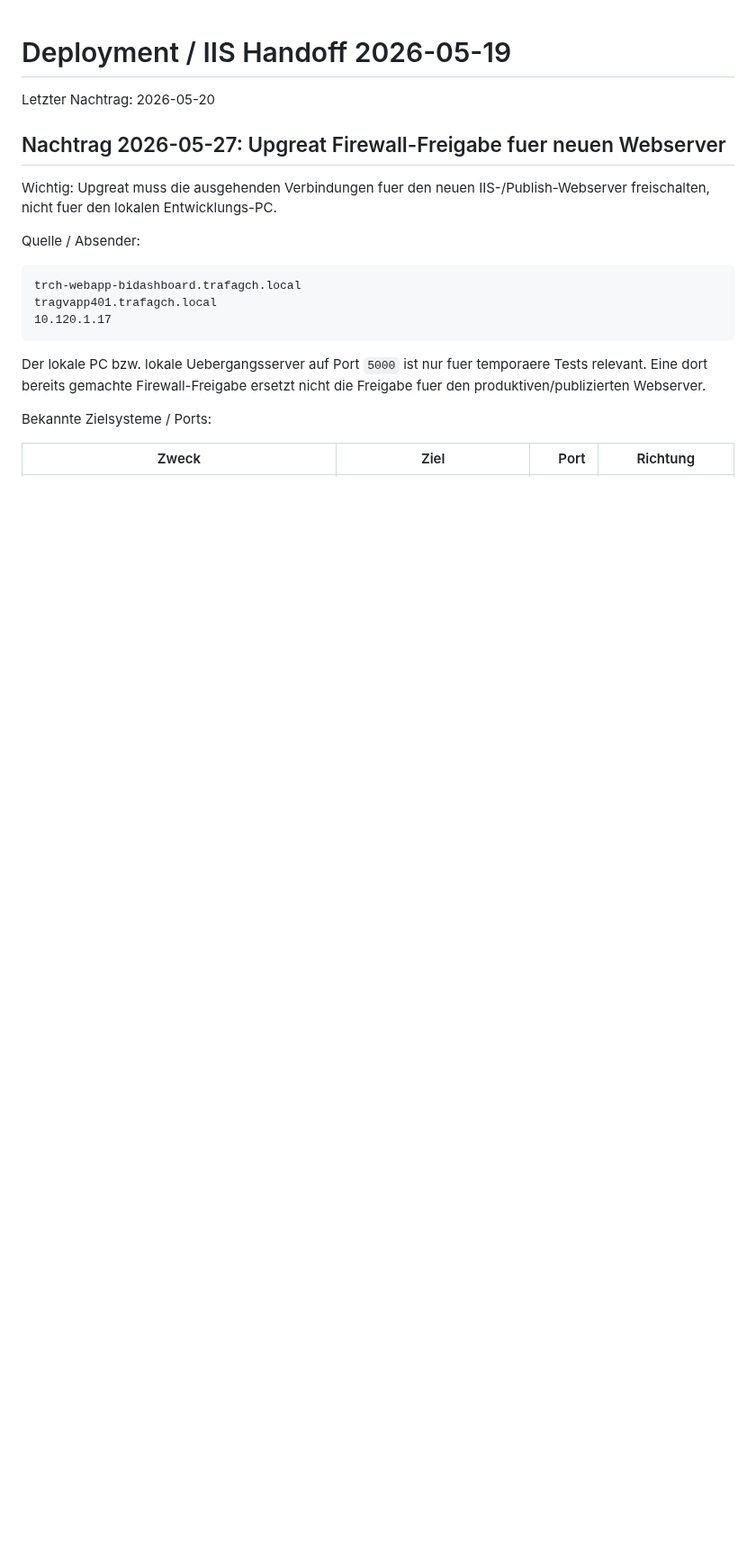
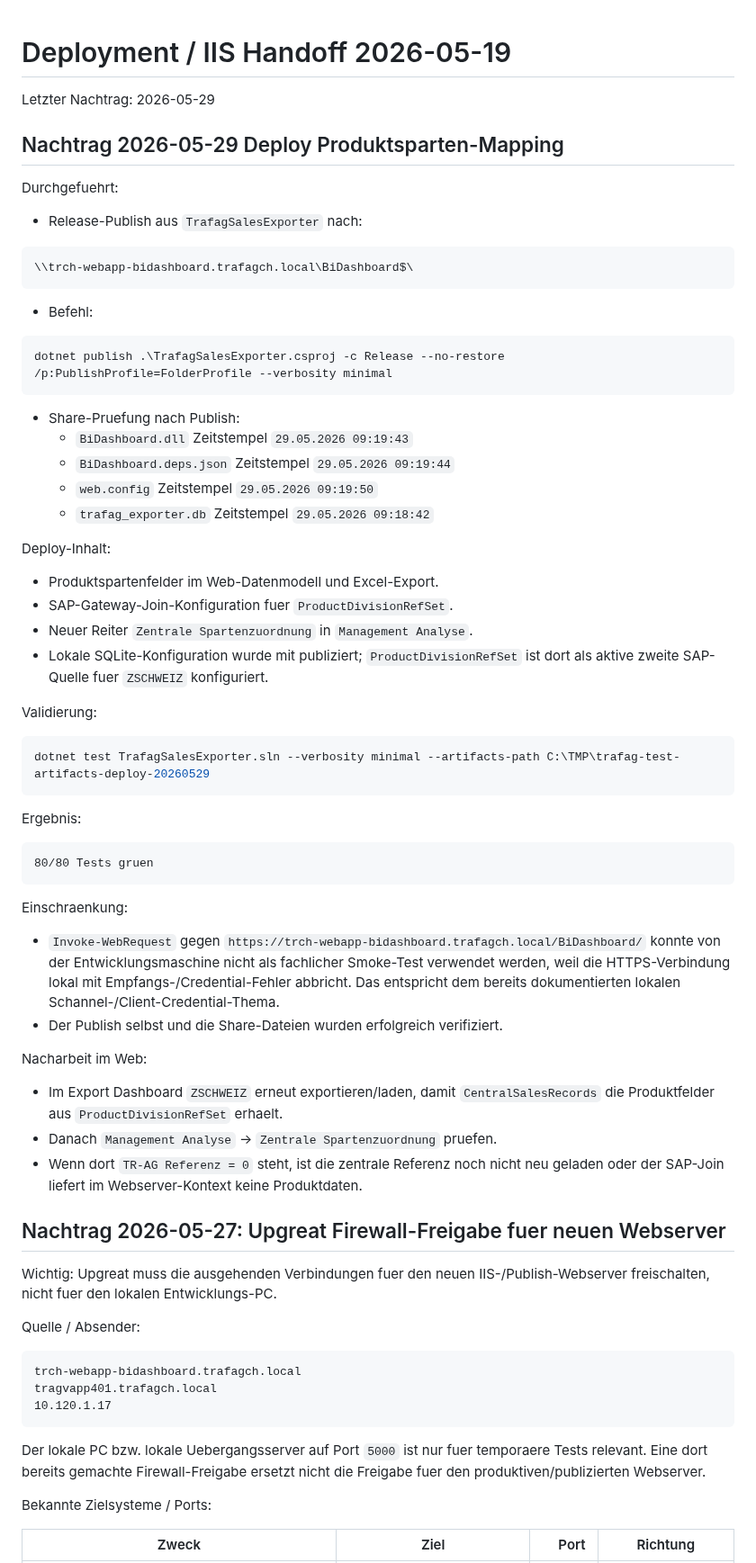
Before and after one commit to metacube2/Ai, a Markdown page: TrafagSalesExporter/docs/DEPLOYMENT_IIS_HANDOFF_2026-05-19.md, the part around the change. Shown at 90% size. Drawn GitHub-style; blank space fills up the shorter version.

Commit message:
Document product mapping deployment

````diff
--- a/TrafagSalesExporter/docs/DEPLOYMENT_IIS_HANDOFF_2026-05-19.md
+++ b/TrafagSalesExporter/docs/DEPLOYMENT_IIS_HANDOFF_2026-05-19.md
@@ -1,6 +1,58 @@
 # Deployment / IIS Handoff 2026-05-19
 
-Letzter Nachtrag: 2026-05-20
+Letzter Nachtrag: 2026-05-29
+
+## Nachtrag 2026-05-29 Deploy Produktsparten-Mapping
+
+Durchgefuehrt:
+
+- Release-Publish aus `TrafagSalesExporter` nach:
+
+```text
+\\trch-webapp-bidashboard.trafagch.local\BiDashboard$\
+```
+
+- Befehl:
+
+```powershell
+dotnet publish .\TrafagSalesExporter.csproj -c Release --no-restore /p:PublishProfile=FolderProfile --verbosity minimal
+```
+
+- Share-Pruefung nach Publish:
+  - `BiDashboard.dll` Zeitstempel `29.05.2026 09:19:43`
+  - `BiDashboard.deps.json` Zeitstempel `29.05.2026 09:19:44`
+  - `web.config` Zeitstempel `29.05.2026 09:19:50`
+  - `trafag_exporter.db` Zeitstempel `29.05.2026 09:18:42`
+
+Deploy-Inhalt:
+
+- Produktspartenfelder im Web-Datenmodell und Excel-Export.
+- SAP-Gateway-Join-Konfiguration fuer `ProductDivisionRefSet`.
+- Neuer Reiter `Zentrale Spartenzuordnung` in `Management Analyse`.
+- Lokale SQLite-Konfiguration wurde mit publiziert; `ProductDivisionRefSet` ist dort als aktive zweite SAP-Quelle fuer `ZSCHWEIZ` konfiguriert.
+
+Validierung:
+
+```powershell
+dotnet test TrafagSalesExporter.sln --verbosity minimal --artifacts-path C:\TMP\trafag-test-artifacts-deploy-20260529
+```
+
+Ergebnis:
+
+```text
+80/80 Tests gruen
+```
+
+Einschraenkung:
+
+- `Invoke-WebRequest` gegen `https://trch-webapp-bidashboard.trafagch.local/BiDashboard/` konnte von der Entwicklungsmaschine nicht als fachlicher Smoke-Test verwendet werden, weil die HTTPS-Verbindung lokal mit Empfangs-/Credential-Fehler abbricht. Das entspricht dem bereits dokumentierten lokalen Schannel-/Client-Credential-Thema.
+- Der Publish selbst und die Share-Dateien wurden erfolgreich verifiziert.
+
+Nacharbeit im Web:
+
+- Im Export Dashboard `ZSCHWEIZ` erneut exportieren/laden, damit `CentralSalesRecords` die Produktfelder aus `ProductDivisionRefSet` erhaelt.
+- Danach `Management Analyse` -> `Zentrale Spartenzuordnung` pruefen.
+- Wenn dort `TR-AG Referenz = 0` steht, ist die zentrale Referenz noch nicht neu geladen oder der SAP-Join liefert im Webserver-Kontext keine Produktdaten.
 
 ## Nachtrag 2026-05-27: Upgreat Firewall-Freigabe fuer neuen Webserver
 
````
Also changed, not shown: TrafagSalesExporter/lastchange.md (+5 -1 lines).
